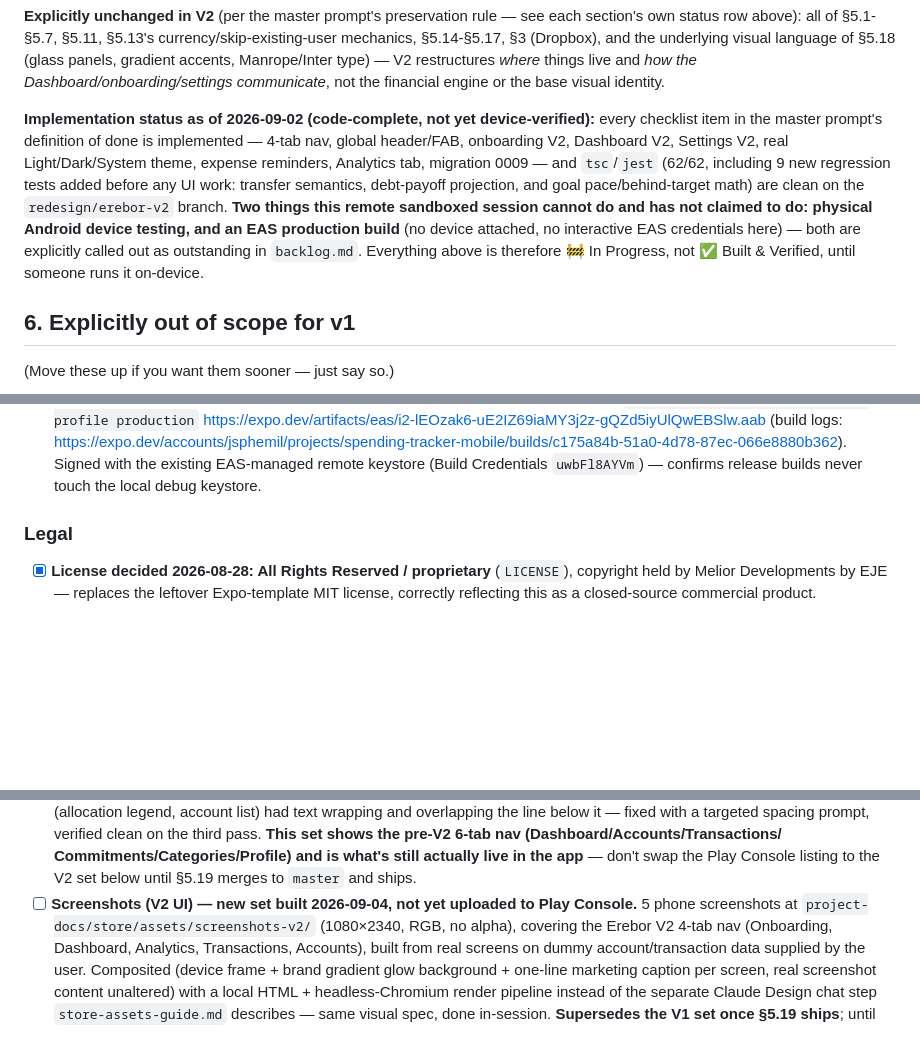
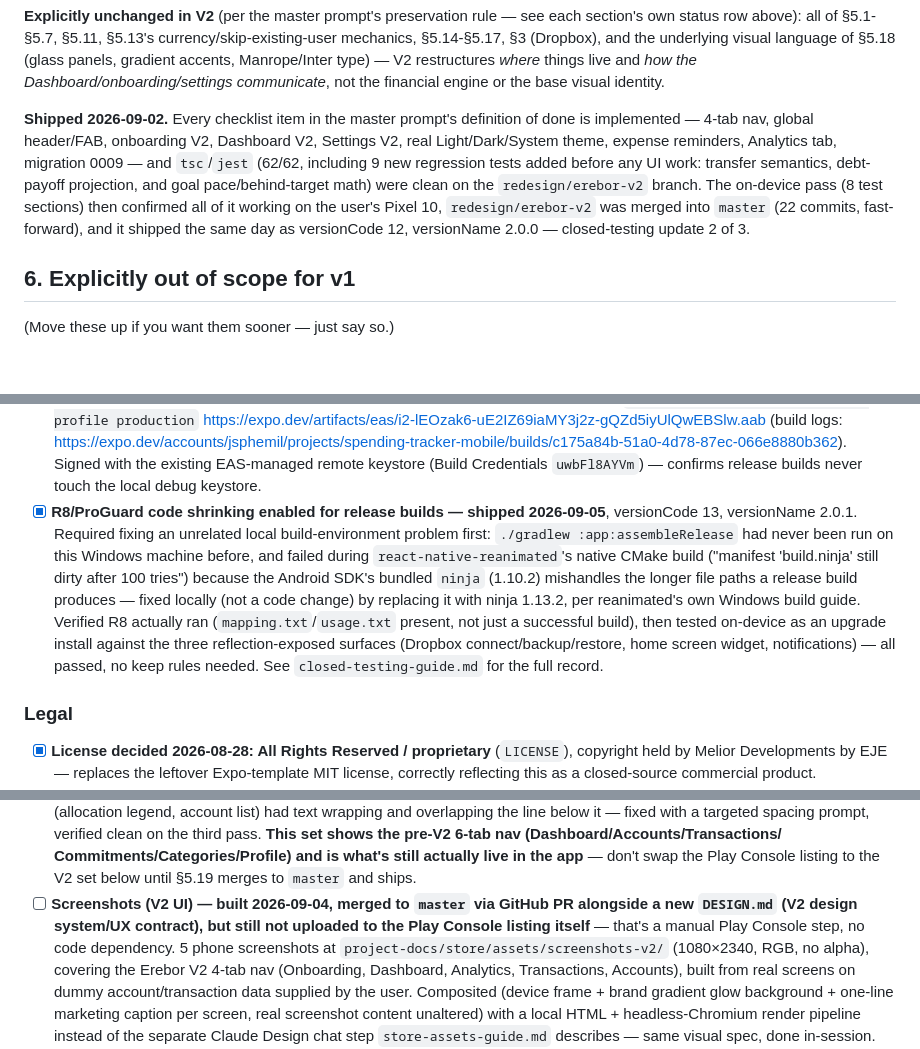
Before and after one commit to jsphemil/spending-tracker-mobile, a Markdown page: project-docs/product/spec.md, 3 parts joined by grey strips. Rendered like a GitHub page; blank space fills up the shorter version.

```diff
--- a/project-docs/product/spec.md
+++ b/project-docs/product/spec.md
@@ -1027,20 +1040,17 @@ gradient accents, Manrope/Inter type) — V2 restructures *where* things
 live and *how the Dashboard/onboarding/settings communicate*, not the
 financial engine or the base visual identity.
 
-**Implementation status as of 2026-09-02 (code-complete, not yet
-device-verified):** every checklist item in the master prompt's
+**Shipped 2026-09-02.** Every checklist item in the master prompt's
 definition of done is implemented — 4-tab nav, global header/FAB,
 onboarding V2, Dashboard V2, Settings V2, real Light/Dark/System theme,
 expense reminders, Analytics tab, migration 0009 — and `tsc`/`jest`
 (62/62, including 9 new regression tests added before any UI work:
 transfer semantics, debt-payoff projection, and goal pace/behind-target
-math) are clean on the `redesign/erebor-v2` branch. **Two things this
-remote sandboxed session cannot do and has not claimed to do: physical
-Android device testing, and an EAS production build** (no device
-attached, no interactive EAS credentials here) — both are explicitly
-called out as outstanding in `backlog.md`. Everything above is
-therefore 🚧 In Progress, not ✅ Built & Verified, until someone runs it
-on-device.
+math) were clean on the `redesign/erebor-v2` branch. The on-device pass
+(8 test sections) then confirmed all of it working on the user's
+Pixel 10, `redesign/erebor-v2` was merged into `master` (22 commits,
+fast-forward), and it shipped the same day as versionCode 12,
+versionName 2.0.0 — closed-testing update 2 of 3.
 
 ## 6. Explicitly out of scope for v1
 
@@ -1208,6 +1221,22 @@ analytics, IAP)._
       Signed with the existing EAS-managed remote keystore (Build
       Credentials `uwbFl8AYVm`) — confirms release builds never touch
       the local debug keystore.
+- [x] **R8/ProGuard code shrinking enabled for release builds —
+      shipped 2026-09-05**, versionCode 13, versionName 2.0.1. Required
+      fixing an unrelated local build-environment problem first:
+      `./gradlew :app:assembleRelease` had never been run on this
+      Windows machine before, and failed during
+      `react-native-reanimated`'s native CMake build ("manifest
+      'build.ninja' still dirty after 100 tries") because the Android
+      SDK's bundled `ninja` (1.10.2) mishandles the longer file paths a
+      release build produces — fixed locally (not a code change) by
+      replacing it with ninja 1.13.2, per reanimated's own Windows
+      build guide. Verified R8 actually ran (`mapping.txt`/`usage.txt`
+      present, not just a successful build), then tested on-device as
+      an upgrade install against the three reflection-exposed surfaces
+      (Dropbox connect/backup/restore, home screen widget,
+      notifications) — all passed, no keep rules needed. See
+      `closed-testing-guide.md` for the full record.
 
 ### Legal
 - [x] **License decided 2026-08-28: All Rights Reserved / proprietary**
@@ -1258,8 +1287,11 @@ analytics, IAP)._
       Commitments/Categories/Profile) and is what's still actually
       live in the app** — don't swap the Play Console listing to the
       V2 set below until §5.19 merges to `master` and ships.
-- [ ] **Screenshots (V2 UI) — new set built 2026-09-04, not yet
-      uploaded to Play Console.** 5 phone screenshots at
+- [ ] **Screenshots (V2 UI) — built 2026-09-04, merged to `master` via
+      GitHub PR alongside a new `DESIGN.md` (V2 design system/UX
+      contract), but still not uploaded to the Play Console listing
+      itself** — that's a manual Play Console step, no code dependency.
+      5 phone screenshots at
       `project-docs/store/assets/screenshots-v2/` (1080×2340, RGB, no
       alpha), covering the Erebor V2 4-tab nav (Onboarding, Dashboard,
       Analytics, Transactions, Accounts), built from real screens on
```
Also changed, not shown: other parts of project-docs/product/spec.md (+58 -36 lines), project-docs/product/backlog.md (+4 -5 lines).
